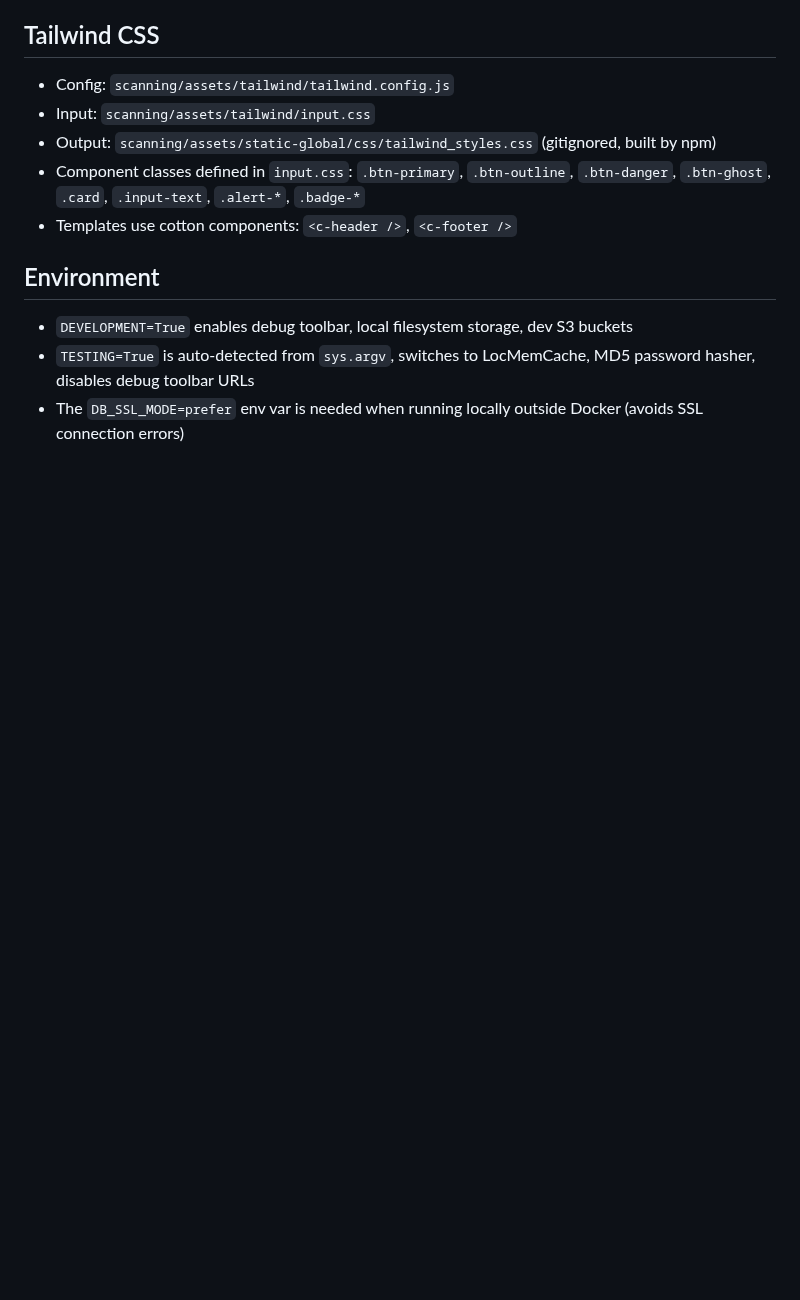
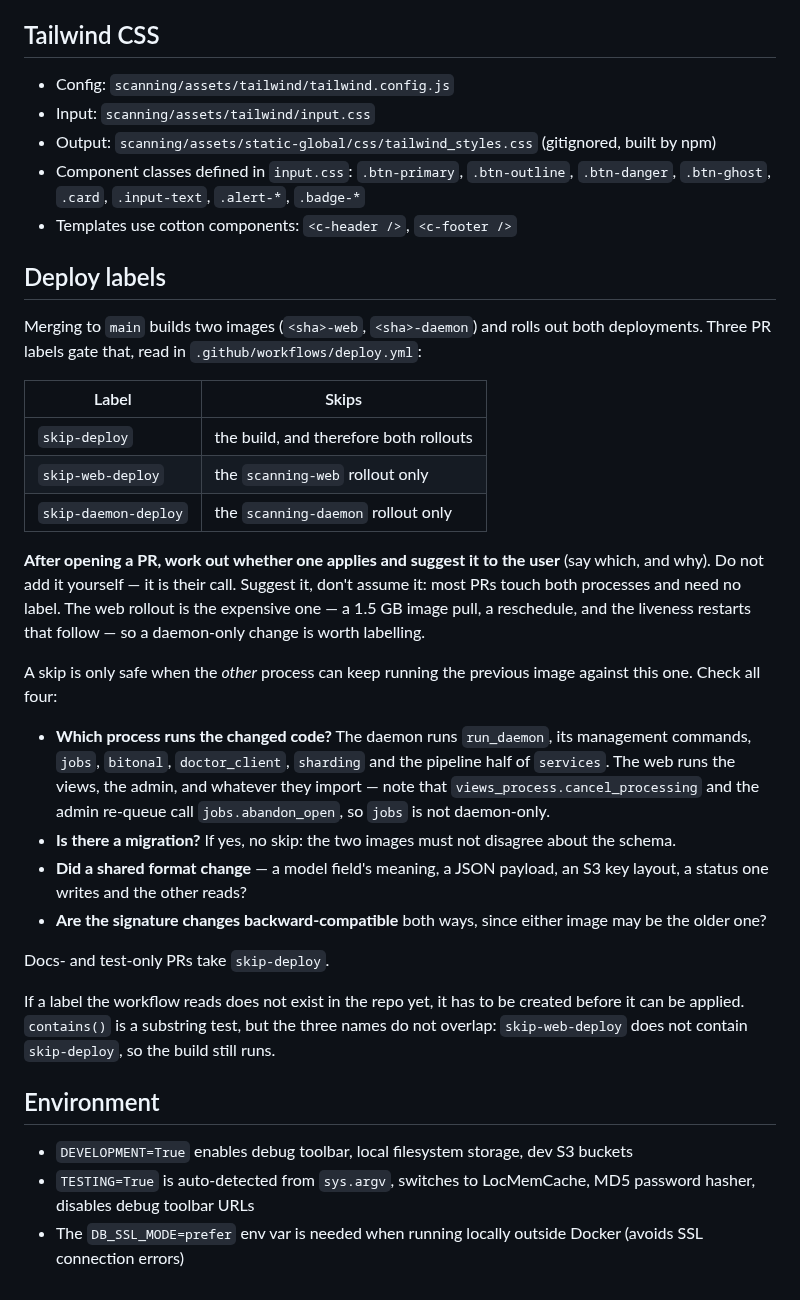
Before and after one commit to freelawproject/scanning, a Markdown page: CLAUDE.md, the part around the change. Rendered like a GitHub page; blank space fills up the shorter version.

Commit message:
docs(scanning): record the deploy skip labels and when to suggest one
The deploy workflow reads three labels, and nothing wrote down what they
gate or when one is safe. This PR is an example: the change is
daemon-only, so the scanning-web rollout buys nothing and costs a 1.5 GB
image pull and the liveness restarts that follow it.

Adds the table, the four checks that make a skip safe (which process
runs the code, migrations, shared formats, signature compatibility), and
an instruction to suggest a label after opening a PR rather than apply
one.

Co-Authored-By: Claude Opus 5 (1M context) <noreply@anthropic.com>

```diff
--- a/CLAUDE.md
+++ b/CLAUDE.md
@@ -211,6 +211,48 @@ The full pipeline cuts the original PDF into shards (`scanning/sharding.py`, iss
 - Component classes defined in `input.css`: `.btn-primary`, `.btn-outline`, `.btn-danger`, `.btn-ghost`, `.card`, `.input-text`, `.alert-*`, `.badge-*`
 - Templates use cotton components: `<c-header />`, `<c-footer />`
 
+## Deploy labels
+
+Merging to `main` builds two images (`<sha>-web`, `<sha>-daemon`) and
+rolls out both deployments. Three PR labels gate that, read in
+`.github/workflows/deploy.yml`:
+
+| Label | Skips |
+| --- | --- |
+| `skip-deploy` | the build, and therefore both rollouts |
+| `skip-web-deploy` | the `scanning-web` rollout only |
+| `skip-daemon-deploy` | the `scanning-daemon` rollout only |
+
+**After opening a PR, work out whether one applies and suggest it to the
+user** (say which, and why). Do not add it yourself — it is their call.
+Suggest it, don't assume it: most PRs touch both processes and need no
+label. The web rollout is the expensive one — a 1.5 GB image pull, a
+reschedule, and the liveness restarts that follow — so a daemon-only
+change is worth labelling.
+
+A skip is only safe when the *other* process can keep running the
+previous image against this one. Check all four:
+
+- **Which process runs the changed code?** The daemon runs
+  `run_daemon`, its management commands, `jobs`, `bitonal`,
+  `doctor_client`, `sharding` and the pipeline half of `services`. The
+  web runs the views, the admin, and whatever they import — note that
+  `views_process.cancel_processing` and the admin re-queue call
+  `jobs.abandon_open`, so `jobs` is not daemon-only.
+- **Is there a migration?** If yes, no skip: the two images must not
+  disagree about the schema.
+- **Did a shared format change** — a model field's meaning, a JSON
+  payload, an S3 key layout, a status one writes and the other reads?
+- **Are the signature changes backward-compatible** both ways, since
+  either image may be the older one?
+
+Docs- and test-only PRs take `skip-deploy`.
+
+If a label the workflow reads does not exist in the repo yet, it has to
+be created before it can be applied. `contains()` is a substring test,
+but the three names do not overlap: `skip-web-deploy` does not contain
+`skip-deploy`, so the build still runs.
+
 ## Environment
 
 - `DEVELOPMENT=True` enables debug toolbar, local filesystem storage, dev S3 buckets
```
